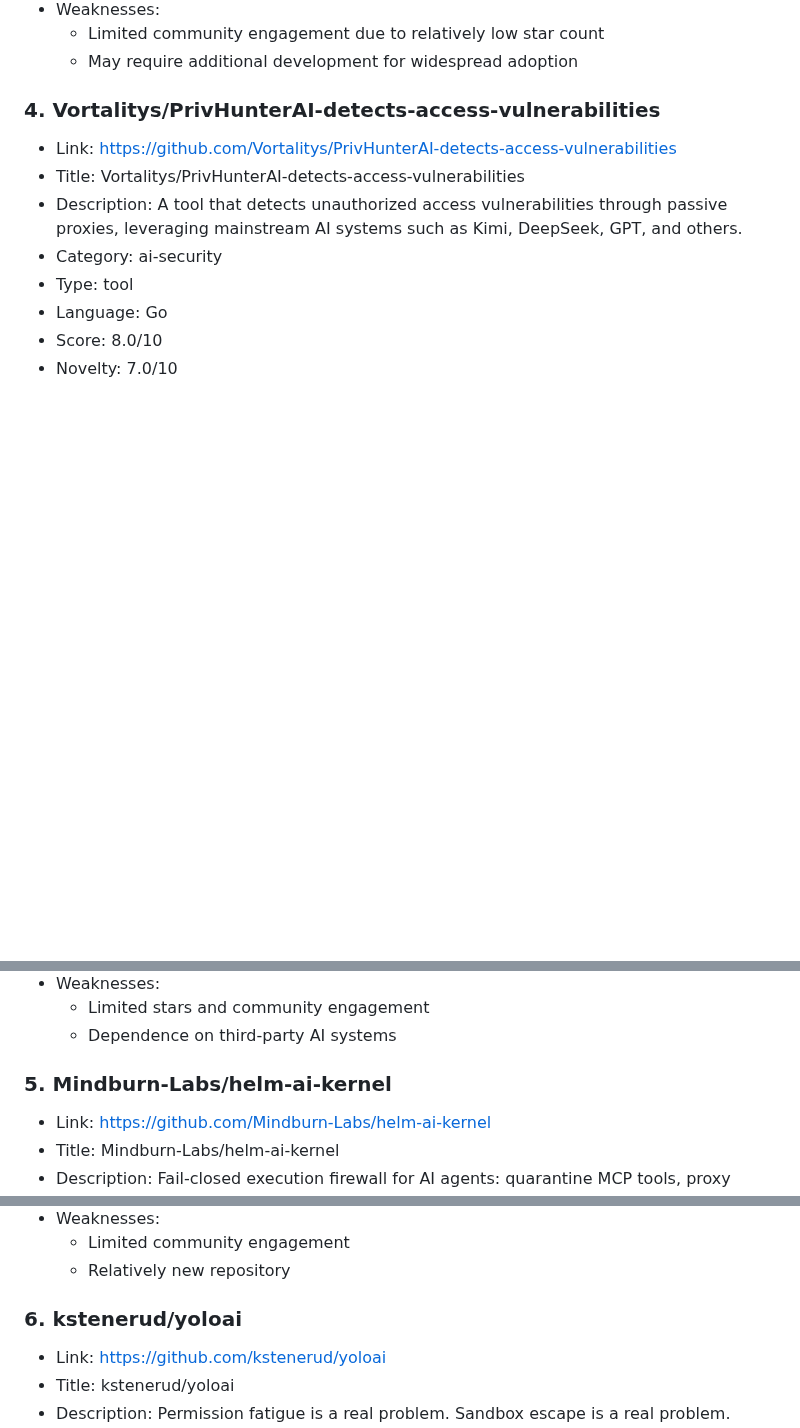
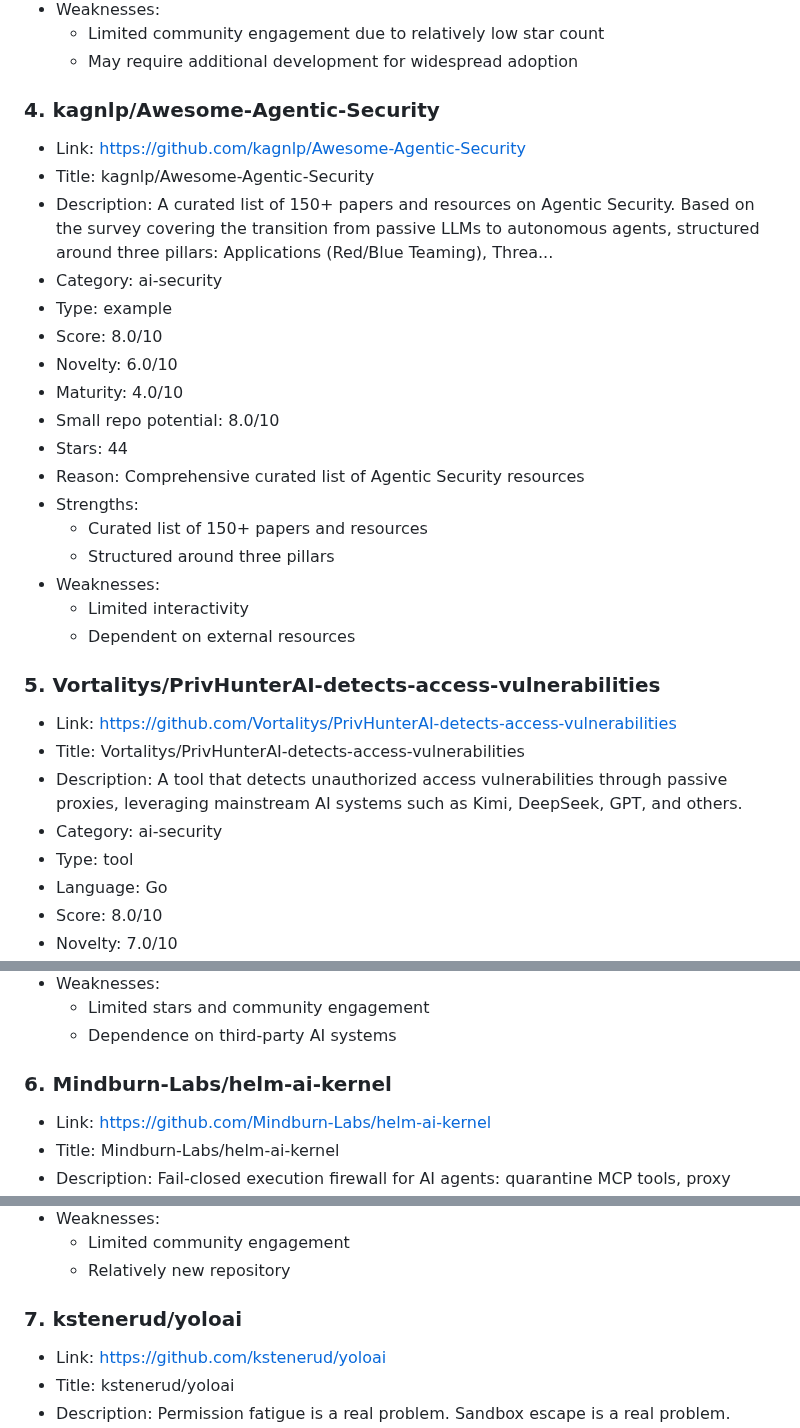
Before and after one commit to ohmanexplorer-del/ohman-explorer, a Markdown page: categories/ai-security.md, 3 parts joined by grey strips. Rendered like a GitHub page; blank space fills up the shorter version.

Commit message:
Update ai-security category

```diff
--- a/categories/ai-security.md
+++ b/categories/ai-security.md
@@ -66,7 +66,27 @@ Curated projects in this category.
   - Limited community engagement due to relatively low star count
   - May require additional development for widespread adoption
 
-### 4. Vortalitys/PrivHunterAI-detects-access-vulnerabilities
+### 4. kagnlp/Awesome-Agentic-Security
+
+- Link: https://github.com/kagnlp/Awesome-Agentic-Security
+- Title: kagnlp/Awesome-Agentic-Security
+- Description: A curated list of 150+ papers and resources on Agentic Security. Based on the survey covering the transition from passive LLMs to autonomous agents, structured around three pillars: Applications (Red/Blue Teaming), Threa...
+- Category: ai-security
+- Type: example
+- Score: 8.0/10
+- Novelty: 6.0/10
+- Maturity: 4.0/10
+- Small repo potential: 8.0/10
+- Stars: 44
+- Reason: Comprehensive curated list of Agentic Security resources
+- Strengths:
+  - Curated list of 150+ papers and resources
+  - Structured around three pillars
+- Weaknesses:
+  - Limited interactivity
+  - Dependent on external resources
+
+### 5. Vortalitys/PrivHunterAI-detects-access-vulnerabilities
 
 - Link: https://github.com/Vortalitys/PrivHunterAI-detects-access-vulnerabilities
 - Title: Vortalitys/PrivHunterAI-detects-access-vulnerabilities
@@ -87,7 +107,7 @@ Curated projects in this category.
   - Limited stars and community engagement
   - Dependence on third-party AI systems
 
-### 5. Mindburn-Labs/helm-ai-kernel
+### 6. Mindburn-Labs/helm-ai-kernel
 
 - Link: https://github.com/Mindburn-Labs/helm-ai-kernel
 - Title: Mindburn-Labs/helm-ai-kernel
@@ -109,7 +129,7 @@ Curated projects in this category.
   - Limited community engagement
   - Relatively new repository
 
-### 6. kstenerud/yoloai
+### 7. kstenerud/yoloai
 
 - Link: https://github.com/kstenerud/yoloai
 - Title: kstenerud/yoloai
```
